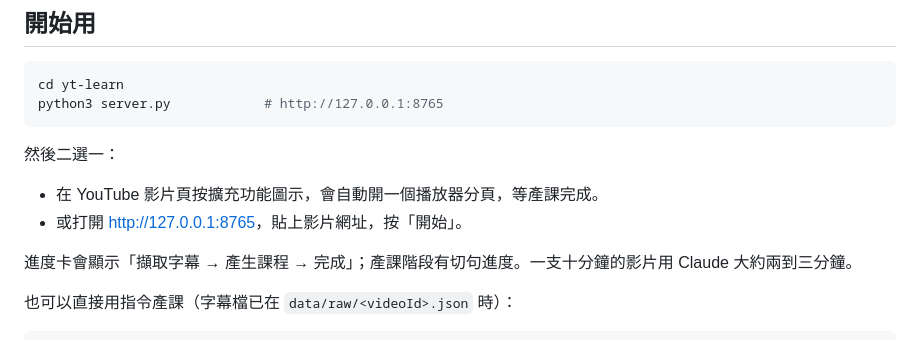
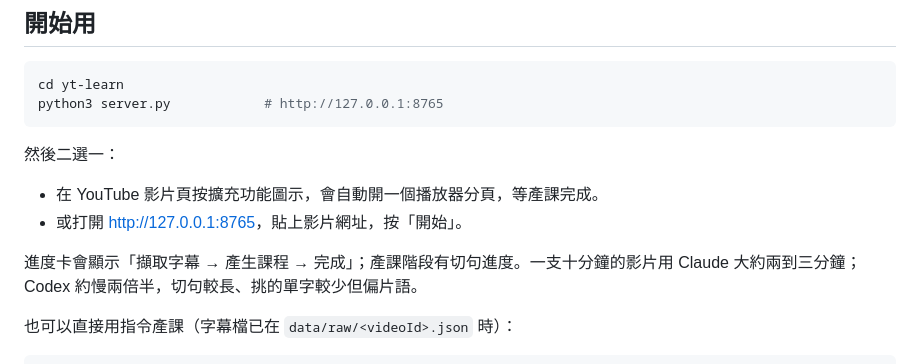
Before and after one commit to at7211/yt-learn, a Markdown page: README.md, the part around the change. Rendered like a GitHub page.

Commit message:
docs: Codex provider live comparison

```diff
--- a/README.md
+++ b/README.md
@@ -40,7 +40,7 @@ python3 server.py            # http://127.0.0.1:8765
 - 在 YouTube 影片頁按擴充功能圖示，會自動開一個播放器分頁，等產課完成。
 - 或打開 <http://127.0.0.1:8765>，貼上影片網址，按「開始」。
 
-進度卡會顯示「擷取字幕 → 產生課程 → 完成」；產課階段有切句進度。一支十分鐘的影片用 Claude 大約兩到三分鐘。
+進度卡會顯示「擷取字幕 → 產生課程 → 完成」；產課階段有切句進度。一支十分鐘的影片用 Claude 大約兩到三分鐘；Codex 約慢兩倍半，切句較長、挑的單字較少但偏片語。
 
 也可以直接用指令產課（字幕檔已在 `data/raw/<videoId>.json` 時）：
 
```
Also changed, not shown: 1 other file.
